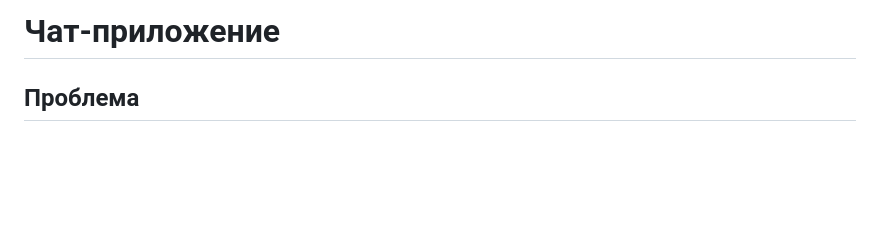
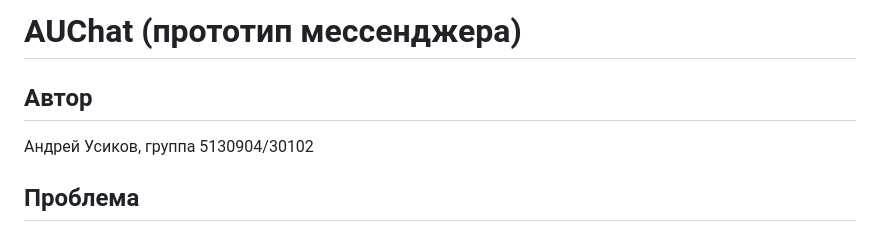
Before and after one commit to CGSGAU3/ChatRest, a Markdown page: README.md, the part around the change. GitHub-like rendering; blank space fills up the shorter version.

Commit message:
Add whoami information

```diff
--- a/README.md
+++ b/README.md
@@ -1,4 +1,7 @@
-# Чат-приложение
+# AUChat (прототип мессенджера)
+
+## Автор
+Андрей Усиков, группа 5130904/30102
 
 ## Проблема
 
```
